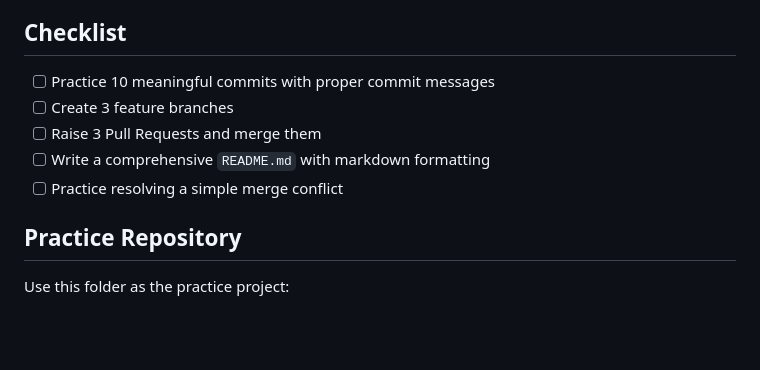
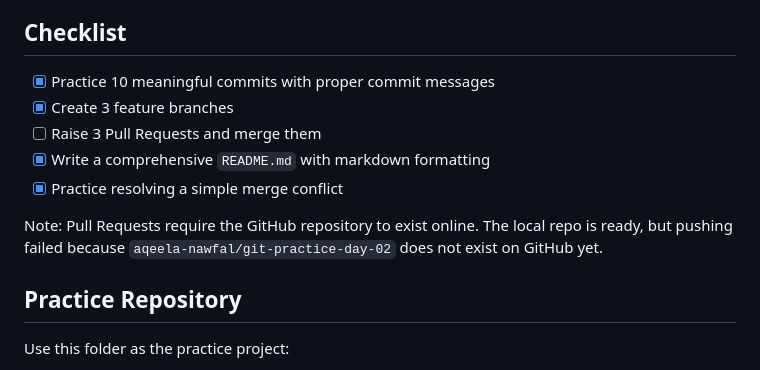
Before and after one commit to aqeela-nawfal/git-practice-day-02, a Markdown page: README.md, the part around the change. Rendered like a GitHub page; blank space fills up the shorter version.

```diff
--- a/README.md
+++ b/README.md
@@ -4,11 +4,13 @@ Goal: practice real Git workflow with commits, branches, pull requests, README w
 
 ## Checklist
 
-- [ ] Practice 10 meaningful commits with proper commit messages
-- [ ] Create 3 feature branches
+- [x] Practice 10 meaningful commits with proper commit messages
+- [x] Create 3 feature branches
 - [ ] Raise 3 Pull Requests and merge them
-- [ ] Write a comprehensive `README.md` with markdown formatting
-- [ ] Practice resolving a simple merge conflict
+- [x] Write a comprehensive `README.md` with markdown formatting
+- [x] Practice resolving a simple merge conflict
+
+Note: Pull Requests require the GitHub repository to exist online. The local repo is ready, but pushing failed because `aqeela-nawfal/git-practice-day-02` does not exist on GitHub yet.
 
 ## Practice Repository
 
```
Also changed, not shown: day-02-evidence.md (added, +54 -0 lines).
